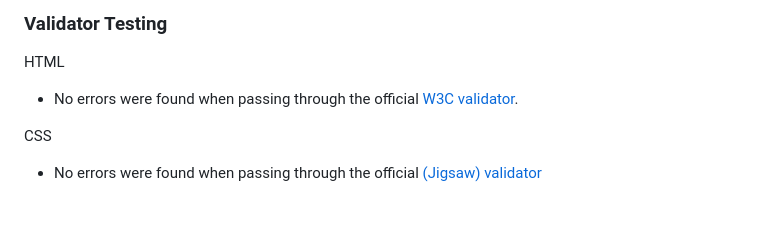
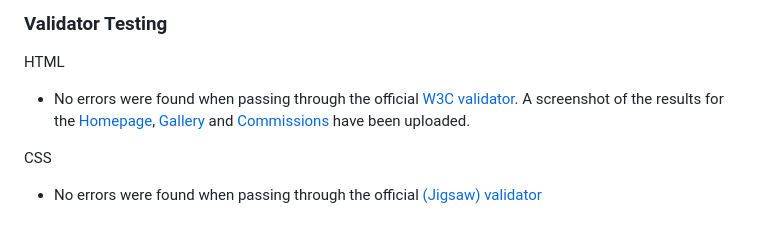
Before and after one commit to RachelfromIreland/the-artful-rachel, a Markdown page: README.md, the part around the change printed below. Rendered like a GitHub page.

Commit message:
Update HTML Validator section

```diff
--- a/README.md
+++ b/README.md
@@ -188,7 +188,7 @@ No unsolved bugs were detected after testing.
 
 ### Validator Testing
 HTML
-- No errors were found when passing through the official [W3C validator](https://jigsaw.w3.org/css-validator/).
+- No errors were found when passing through the official [W3C validator](https://jigsaw.w3.org/css-validator/).  A screenshot of the results for the [Homepage](/documents/html-validator-screenshot.png), [Gallery](/documents/gallery-validator-screenshot.png) and [Commissions](/documents/form-validator-screenshot.png) have been uploaded.
 
 CSS
 - No errors were found when passing through the official [(Jigsaw) validator](https://validator.w3.org/)
```
Also changed, not shown: other parts of README.md (+1 -1 lines).
